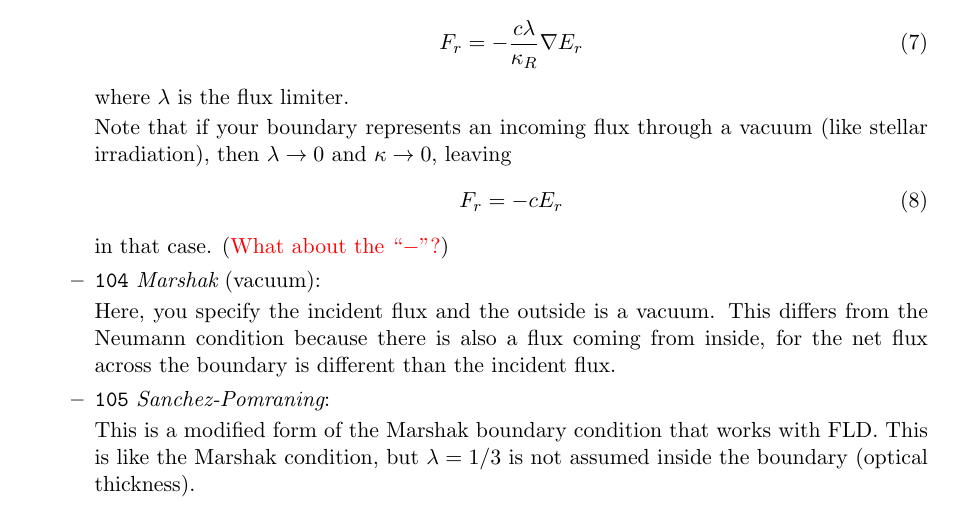
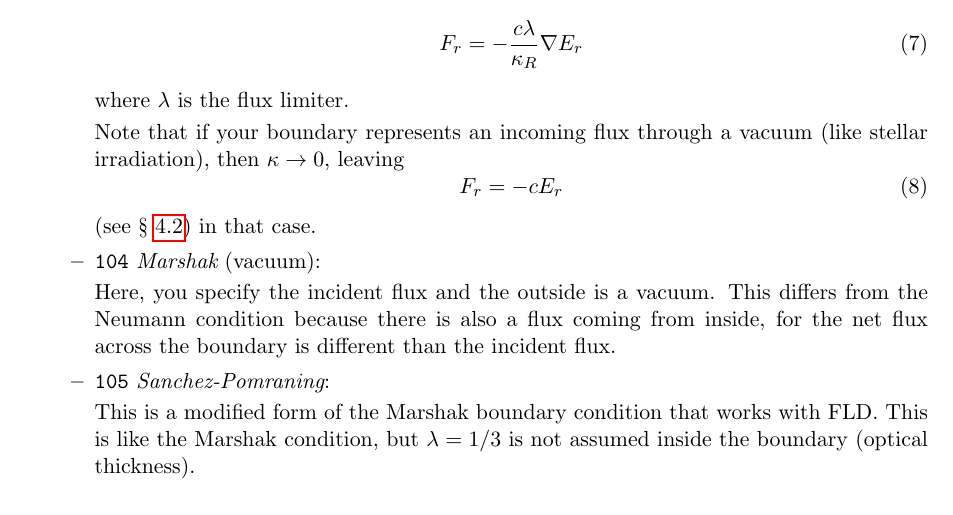
Before and after one commit to BoxLib-Codes/CastroRadiation, a LaTeX document (UsersGuide/CastroRadUserGuide.tex): part of page 7 of 11, cut so that both start at the same text. Compiled offline with pdfLaTeX.

Commit message:
update the BCs to ref the limits just added

```diff
--- a/UsersGuide/CastroRadUserGuide.tex
+++ b/UsersGuide/CastroRadUserGuide.tex
@@ -429,12 +431,11 @@ equation. They do not affect hydrodynamic boundaries.
     where $\lambda$ is the flux limiter.
 
     Note that if your boundary represents an incoming flux through
-    a vacuum (like stellar irradiation), then $\lambda \rightarrow 0$
-    and $\kappa \rightarrow 0$, leaving
+    a vacuum (like stellar irradiation), then $\kappa \rightarrow 0$, leaving
     \begin{equation}
       F_r = -c E_r
     \end{equation}
-    in that case.  ({\color{red} What about the ``$-$''?})
+    (see \S~\ref{sec:fluxlimiter}) in that case.
 
   \item {\tt 104} {\em Marshak} (vacuum):
 
```
Also changed, not shown: UsersGuide/CastroRadUserGuide.tex (2 more changed lines).
